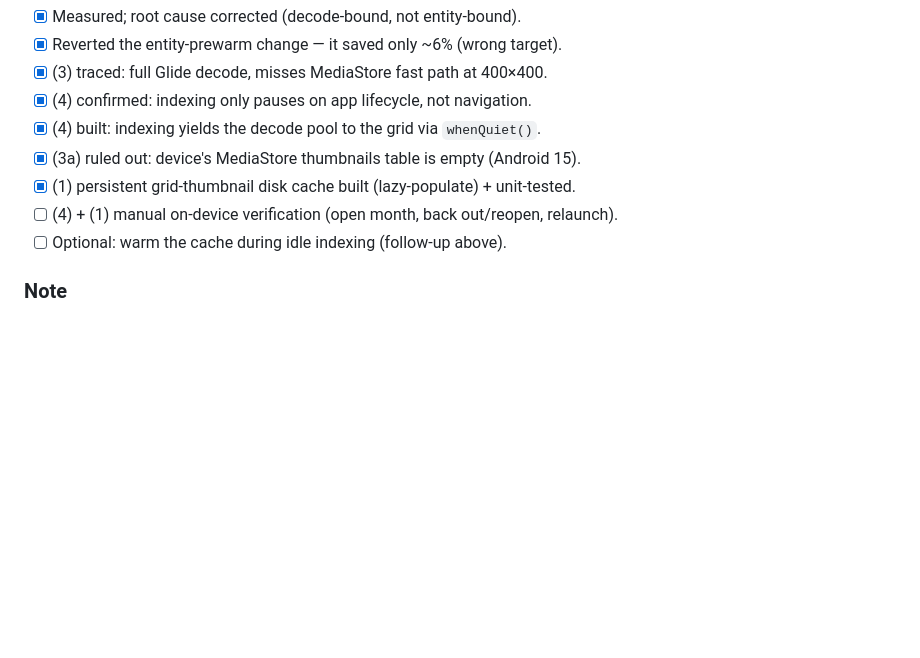
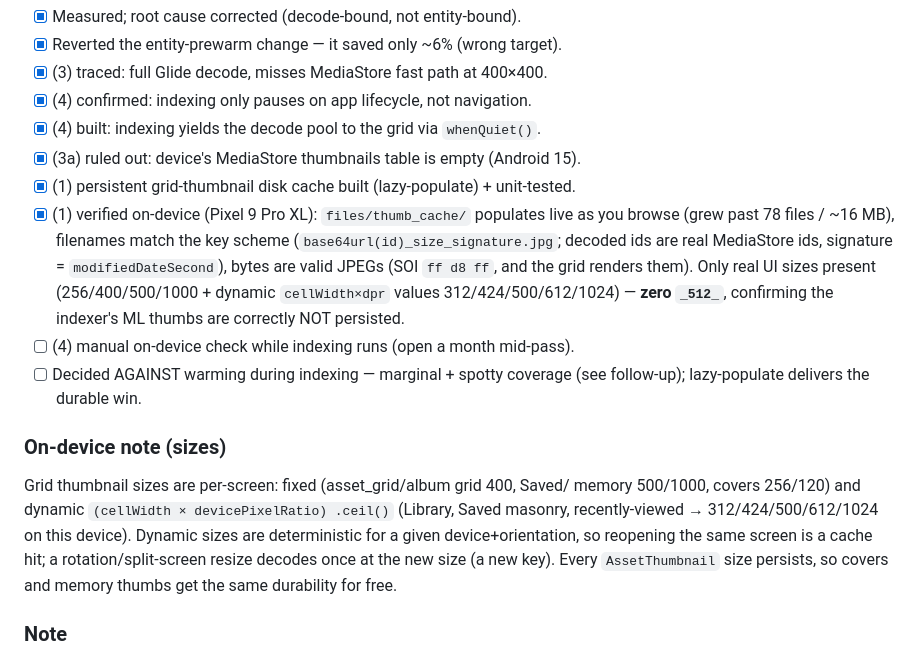
Before and after one commit to zmeulDev/sologallery, a Markdown page: docs/plans/month-grid-thumbnail-latency.md, the part around the change. GitHub-like rendering; blank space fills up the shorter version.

Commit message:
feat: Verify on-device persistent grid-thumbnail disk cache and update size handling

```diff
--- a/docs/plans/month-grid-thumbnail-latency.md
+++ b/docs/plans/month-grid-thumbnail-latency.md
@@ -211,8 +211,26 @@ reopen → instant; kill + relaunch → still instant).
 - [x] (4) built: indexing yields the decode pool to the grid via `whenQuiet()`.
 - [x] (3a) ruled out: device's MediaStore thumbnails table is empty (Android 15).
 - [x] (1) persistent grid-thumbnail disk cache built (lazy-populate) + unit-tested.
-- [ ] (4) + (1) manual on-device verification (open month, back out/reopen, relaunch).
-- [ ] Optional: warm the cache during idle indexing (follow-up above).
+- [x] (1) verified on-device (Pixel 9 Pro XL): `files/thumb_cache/` populates live
+      as you browse (grew past 78 files / ~16 MB), filenames match the key scheme
+      (`base64url(id)_size_signature.jpg`; decoded ids are real MediaStore ids,
+      signature = `modifiedDateSecond`), bytes are valid JPEGs (SOI `ff d8 ff`,
+      and the grid renders them). Only real UI sizes present (256/400/500/1000 +
+      dynamic `cellWidth×dpr` values 312/424/500/612/1024) — **zero `_512_`**,
+      confirming the indexer's ML thumbs are correctly NOT persisted.
+- [ ] (4) manual on-device check while indexing runs (open a month mid-pass).
+- [ ] Decided AGAINST warming during indexing — marginal + spotty coverage
+      (see follow-up); lazy-populate delivers the durable win.
+
+### On-device note (sizes)
+
+Grid thumbnail sizes are per-screen: fixed (asset_grid/album grid 400, Saved/
+memory 500/1000, covers 256/120) and dynamic `(cellWidth × devicePixelRatio)
+.ceil()` (Library, Saved masonry, recently-viewed → 312/424/500/612/1024 on this
+device). Dynamic sizes are deterministic for a given device+orientation, so
+reopening the same screen is a cache hit; a rotation/split-screen resize decodes
+once at the new size (a new key). Every `AssetThumbnail` size persists, so covers
+and memory thumbs get the same durability for free.
 
 ### Note
 
```
